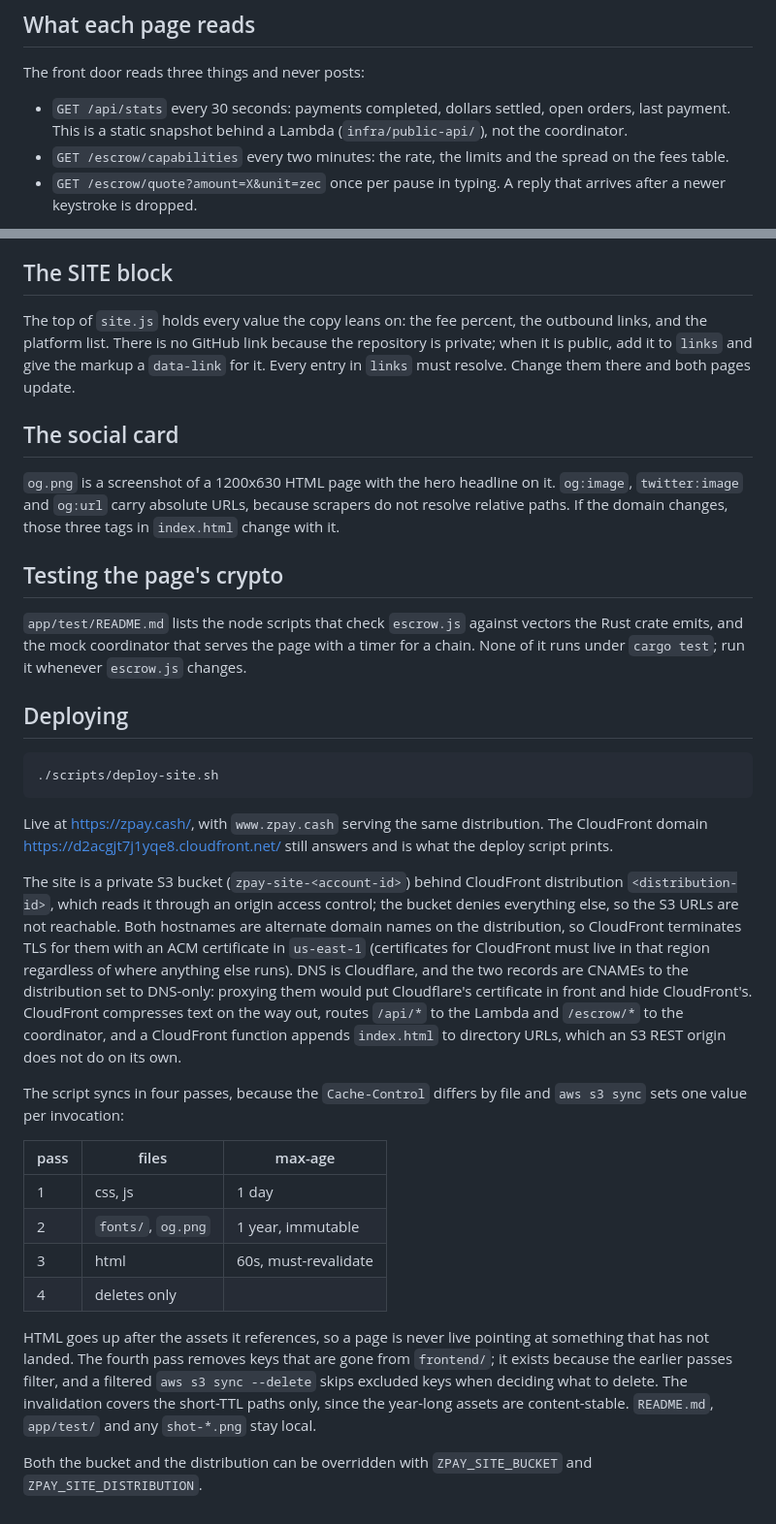
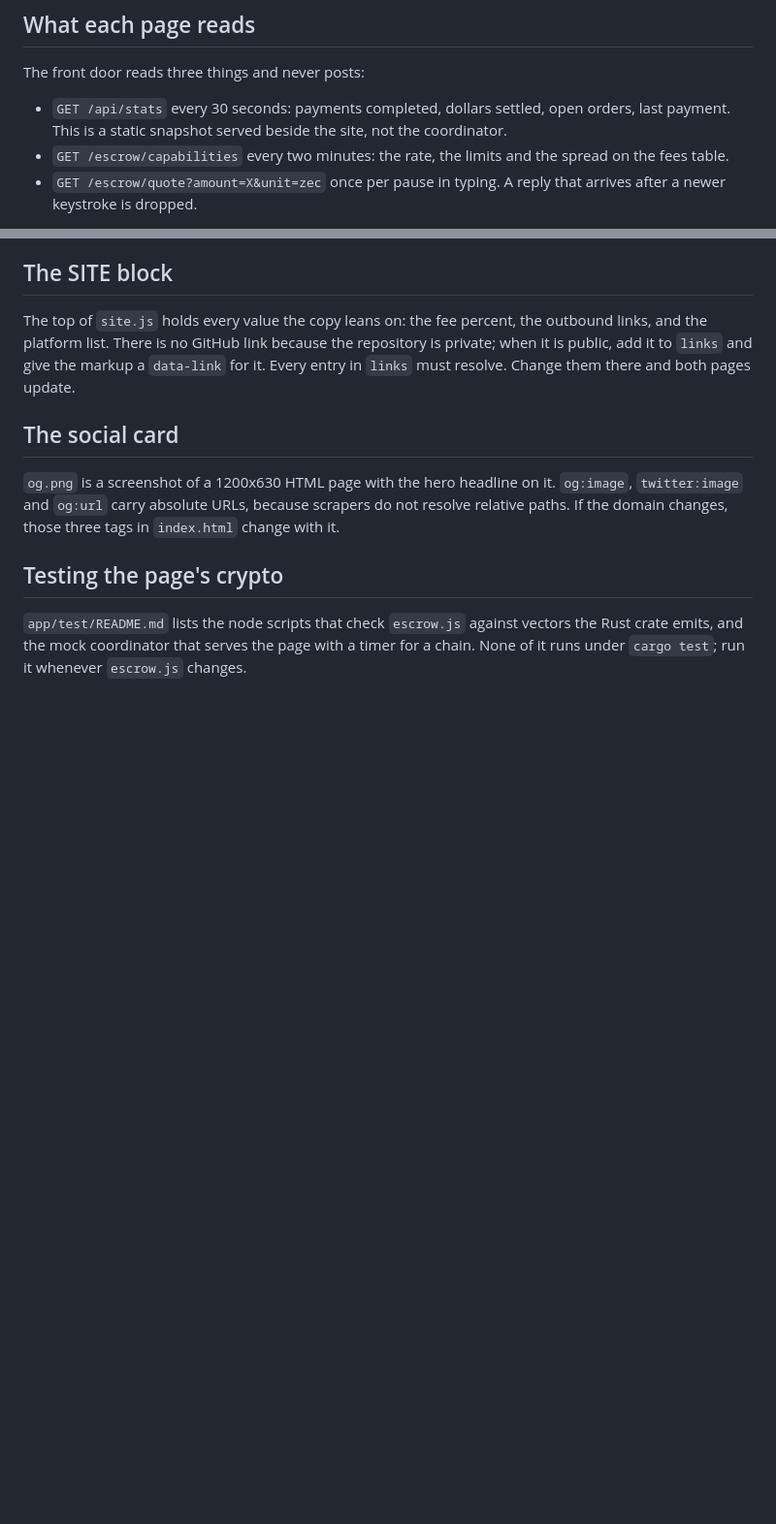
Before and after one commit to jaybutera/zpay, a Markdown page: frontend/README.md, 2 parts joined by grey strips. Shown at 97% size. Rendered like a GitHub page; blank space fills up the shorter version.

Commit message:
Point the guide only at what this repository carries

````diff
--- a/frontend/README.md
+++ b/frontend/README.md
@@ -31,8 +31,8 @@ and needs no configuration.
 The front door reads three things and never posts:
 
 - `GET /api/stats` every 30 seconds: payments completed, dollars settled,
-  open orders, last payment. This is a static snapshot behind a Lambda
-  (`infra/public-api/`), not the coordinator.
+  open orders, last payment. This is a static snapshot served beside the
+  site, not the coordinator.
 - `GET /escrow/capabilities` every two minutes: the rate, the limits and the
   spread on the fees table.
 - `GET /escrow/quote?amount=X&unit=zec` once per pause in typing. A reply that
@@ -71,46 +71,3 @@ do not resolve relative paths. If the domain changes, those three tags in
 vectors the Rust crate emits, and the mock coordinator that serves the page
 with a timer for a chain. None of it runs under `cargo test`; run it whenever
 `escrow.js` changes.
-
-## Deploying
-
-```bash
-./scripts/deploy-site.sh
-```
-
-Live at <https://zpay.cash/>, with `www.zpay.cash` serving the same
-distribution. The CloudFront domain <https://d2acgjt7j1yqe8.cloudfront.net/>
-still answers and is what the deploy script prints.
-
-The site is a private S3 bucket (`zpay-site-<account-id>`) behind CloudFront
-distribution `<distribution-id>`, which reads it through an origin access
-control; the bucket denies everything else, so the S3 URLs are not reachable.
-Both hostnames are alternate domain names on the distribution, so CloudFront
-terminates TLS for them with an ACM certificate in `us-east-1` (certificates
-for CloudFront must live in that region regardless of where anything else
-runs). DNS is Cloudflare, and the two records are CNAMEs to the distribution
-set to DNS-only: proxying them would put Cloudflare's certificate in front
-and hide CloudFront's. CloudFront compresses text on the way out, routes
-`/api/*` to the Lambda and `/escrow/*` to the coordinator, and a CloudFront
-function appends `index.html` to directory URLs, which an S3 REST origin does
-not do on its own.
-
-The script syncs in four passes, because the `Cache-Control` differs by file
-and `aws s3 sync` sets one value per invocation:
-
-| pass | files | max-age |
-| --- | --- | --- |
-| 1 | css, js | 1 day |
-| 2 | `fonts/`, `og.png` | 1 year, immutable |
-| 3 | html | 60s, must-revalidate |
-| 4 | deletes only | |
-
-HTML goes up after the assets it references, so a page is never live pointing
-at something that has not landed. The fourth pass removes keys that are gone
-from `frontend/`; it exists because the earlier passes filter, and a filtered
-`aws s3 sync --delete` skips excluded keys when deciding what to delete. The
-invalidation covers the short-TTL paths only, since the year-long assets are
-content-stable. `README.md`, `app/test/` and any `shot-*.png` stay local.
-
-Both the bucket and the distribution can be overridden with
-`ZPAY_SITE_BUCKET` and `ZPAY_SITE_DISTRIBUTION`.
````
Also changed, not shown: README.md (+13 -36 lines).
